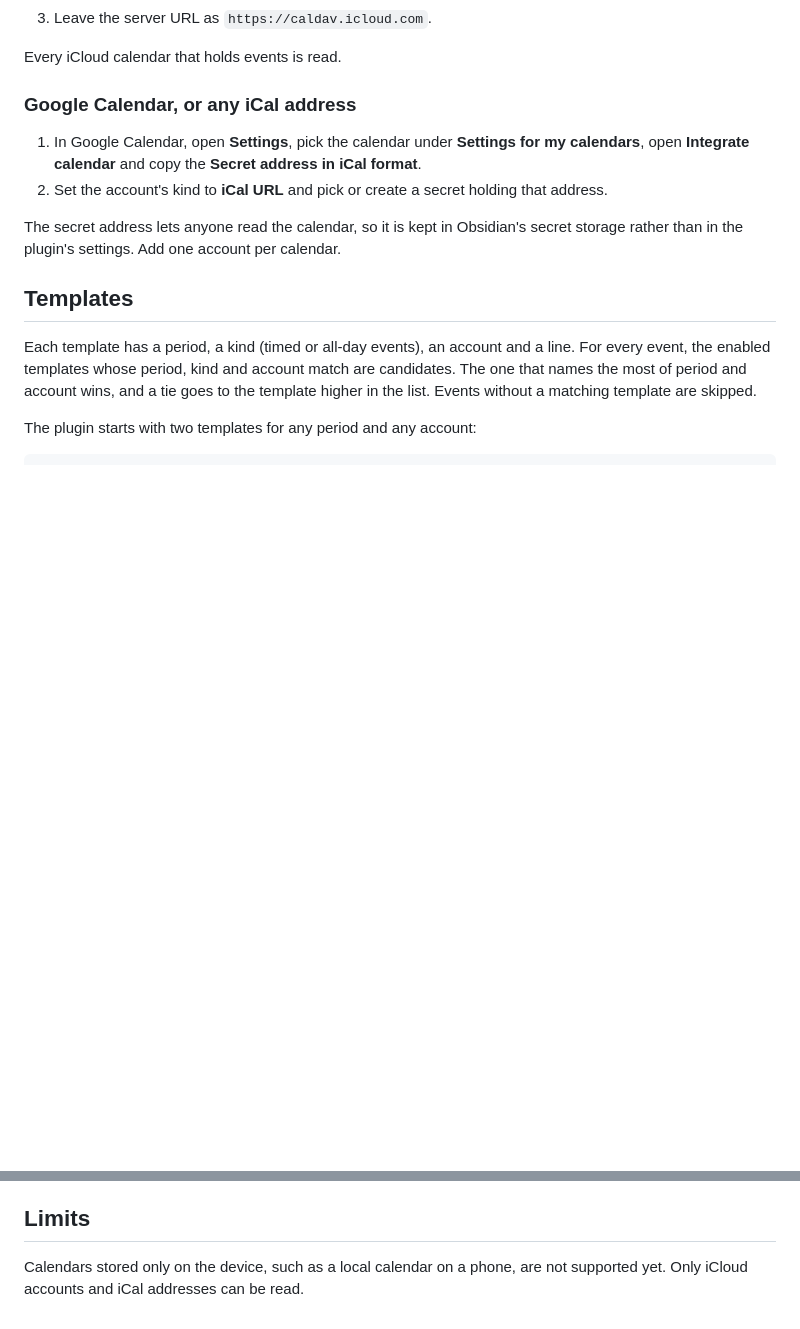
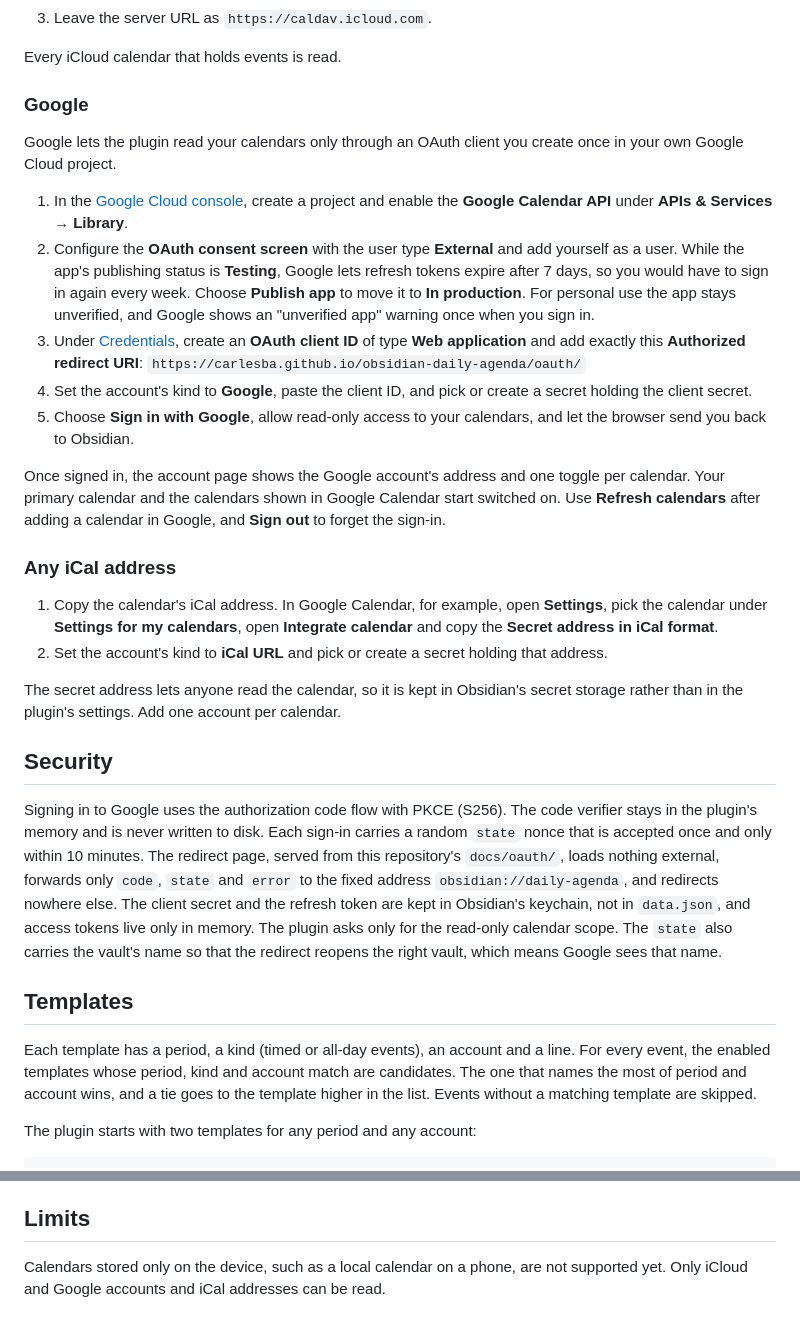
Before and after one commit to carlesba/obsidian-daily-agenda, a Markdown page: README.md, 2 parts joined by grey strips. GitHub-like rendering; blank space fills up the shorter version.

Commit message:
Document Google sign-in setup and how its tokens are kept

```diff
--- a/README.md
+++ b/README.md
@@ -20,12 +20,28 @@ Add an account with the **+** next to **Accounts** and give it a name such as "W
 
 Every iCloud calendar that holds events is read.
 
-### Google Calendar, or any iCal address
+### Google
 
-1. In Google Calendar, open **Settings**, pick the calendar under **Settings for my calendars**, open **Integrate calendar** and copy the **Secret address in iCal format**.
+Google lets the plugin read your calendars only through an OAuth client you create once in your own Google Cloud project.
+
+1. In the [Google Cloud console](https://console.cloud.google.com/), create a project and enable the **Google Calendar API** under **APIs & Services → Library**.
+2. Configure the **OAuth consent screen** with the user type **External** and add yourself as a user. While the app's publishing status is **Testing**, Google lets refresh tokens expire after 7 days, so you would have to sign in again every week. Choose **Publish app** to move it to **In production**. For personal use the app stays unverified, and Google shows an "unverified app" warning once when you sign in.
+3. Under [Credentials](https://console.cloud.google.com/apis/credentials), create an **OAuth client ID** of type **Web application** and add exactly this **Authorized redirect URI**: `https://carlesba.github.io/obsidian-daily-agenda/oauth/`
+4. Set the account's kind to **Google**, paste the client ID, and pick or create a secret holding the client secret.
+5. Choose **Sign in with Google**, allow read-only access to your calendars, and let the browser send you back to Obsidian.
+
+Once signed in, the account page shows the Google account's address and one toggle per calendar. Your primary calendar and the calendars shown in Google Calendar start switched on. Use **Refresh calendars** after adding a calendar in Google, and **Sign out** to forget the sign-in.
+
+### Any iCal address
+
+1. Copy the calendar's iCal address. In Google Calendar, for example, open **Settings**, pick the calendar under **Settings for my calendars**, open **Integrate calendar** and copy the **Secret address in iCal format**.
 2. Set the account's kind to **iCal URL** and pick or create a secret holding that address.
 
 The secret address lets anyone read the calendar, so it is kept in Obsidian's secret storage rather than in the plugin's settings. Add one account per calendar.
+
+## Security
+
+Signing in to Google uses the authorization code flow with PKCE (S256). The code verifier stays in the plugin's memory and is never written to disk. Each sign-in carries a random `state` nonce that is accepted once and only within 10 minutes. The redirect page, served from this repository's `docs/oauth/`, loads nothing external, forwards only `code`, `state` and `error` to the fixed address `obsidian://daily-agenda`, and redirects nowhere else. The client secret and the refresh token are kept in Obsidian's keychain, not in `data.json`, and access tokens live only in memory. The plugin asks only for the read-only calendar scope. The `state` also carries the vault's name so that the redirect reopens the right vault, which means Google sees that name.
 
 ## Templates
 
@@ -59,4 +75,4 @@ Lines are ordered by start time, and each day's all-day events come first.
 
 ## Limits
 
-Calendars stored only on the device, such as a local calendar on a phone, are not supported yet. Only iCloud accounts and iCal addresses can be read.
+Calendars stored only on the device, such as a local calendar on a phone, are not supported yet. Only iCloud and Google accounts and iCal addresses can be read.
```
